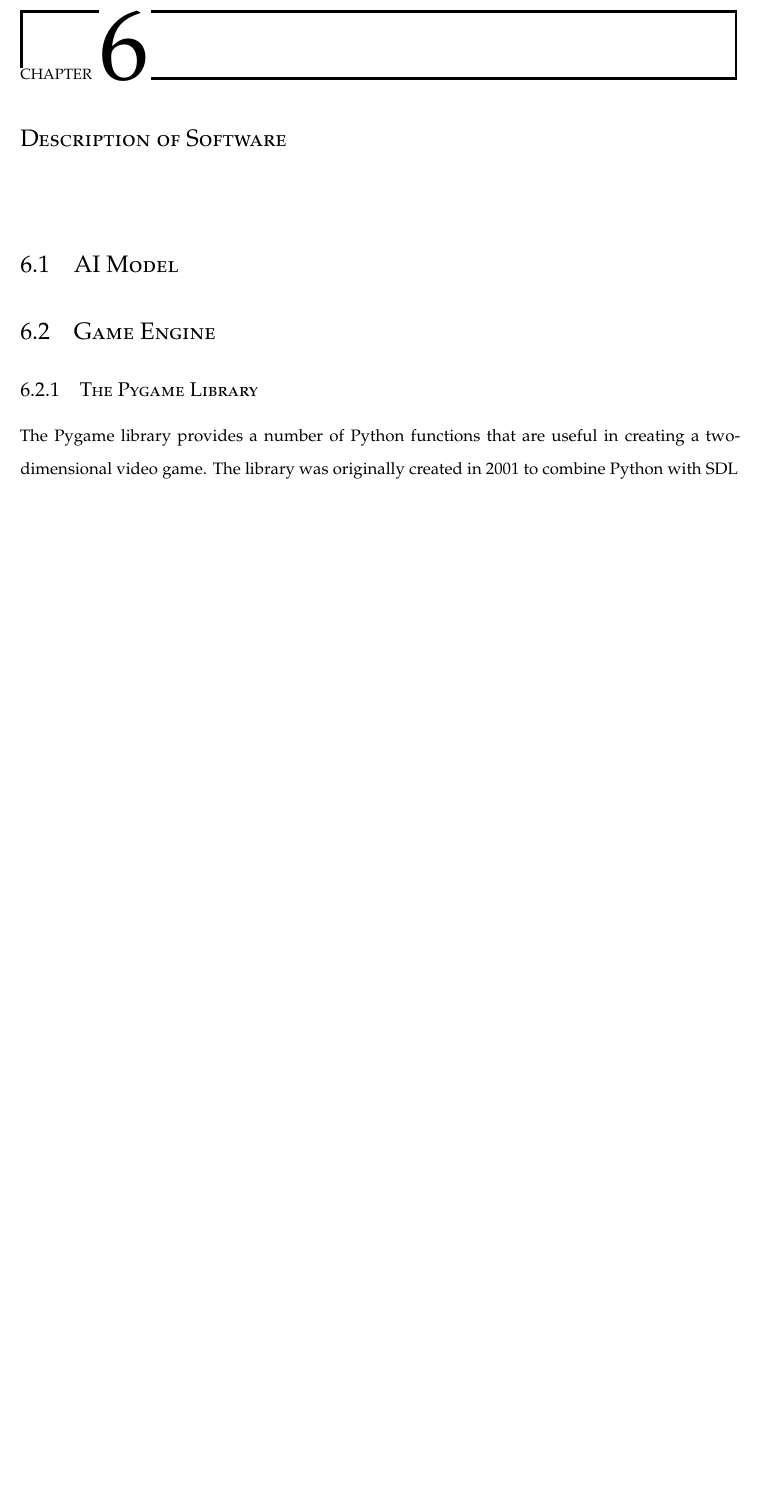
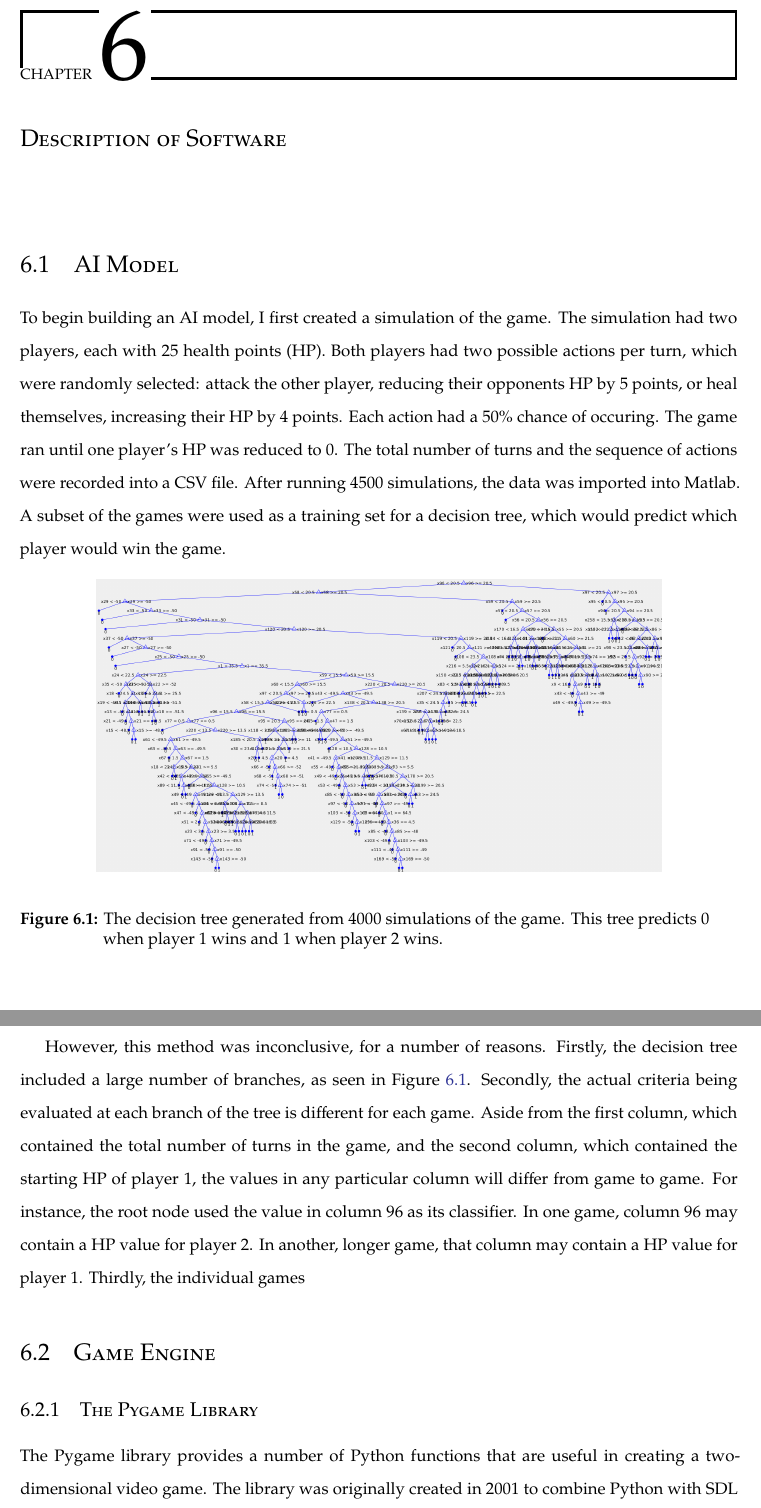
Before and after one commit to nczaban/IS, a LaTeX thesis (IS.tex, which reads chapters/Software.tex): part of page 25 of 29 before the commit and two parts of pages 25 and 26 of 30 after it, the two joined at a grey line, cut so that both start at the same text, the shorter picture padded with empty space. Compiled offline with pdfLaTeX; a LaTeX package or settings file that is missing is left out.

Commit message:
Describe first attempt to understand game

```diff
--- a/chapters/Software.tex
+++ b/chapters/Software.tex
@@ -1,6 +1,16 @@
 % !TEX root = ../IS.tex
 \chapter{Description of Software}
 \section{AI Model}
+To begin building an AI model, I first created a simulation of the game. The simulation had two players, each with 25 health points (HP). Both players had two possible actions per turn, which were randomly selected: attack the other player, reducing their opponents HP by 5 points, or heal themselves, increasing their HP by 4 points. Each action had a 50\% chance of occuring. The game ran until one player's HP was reduced to 0. The total number of turns and the sequence of actions were recorded into a CSV file. After running 4500 simulations, the data was imported into Matlab. A subset of the games were used as a training set for a decision tree, which would predict which player would win the game.\\
+
+\begin{figure}[H]
+  \centering
+  \includegraphics[width=12cm]{figures/firstDecisionTree.png}
+  \caption{The decision tree generated from 4000 simulations of the game. This tree predicts 0 when player 1 wins and 1 when player 2 wins.}
+  \label{fig:decisionTree1}
+\end{figure}
+
+However, this method was inconclusive, for a number of reasons. Firstly, the decision tree included a large number of branches, as seen in Figure \ref{fig:decisionTree1}. Secondly, the actual criteria being evaluated at each branch of the tree is different for each game. Aside from the first column, which contained the total number of turns in the game, and the second column, which contained the starting HP of player 1, the values in any particular column will differ from game to game. For instance, the root node used the value in column 96 as its classifier. In one game, column 96 may contain a HP value for player 2. In another, longer game, that column may contain a HP value for player 1. Thirdly, the individual games
 \section{Game Engine}
 \subsection{The Pygame Library}
 The Pygame library provides a number of Python functions that are useful in creating a two-dimensional video game. The library was originally created in 2001 to combine Python with SDL (Simple DirectMedia Layer), a library of multimedia controls written for C \cite{shinners}. Pygame can utilize a variety of different graphics libraries, including OpenGL, DirectX, the Linux frame buffer, and an ASCII art backend \cite{shinners}. The pygame library is supported by a dearth of operating systems, and the core functions of pygame use highly optimized C or assembly code.\\
```
Also changed, not shown: figures/firstDecisionTree.png (added).
